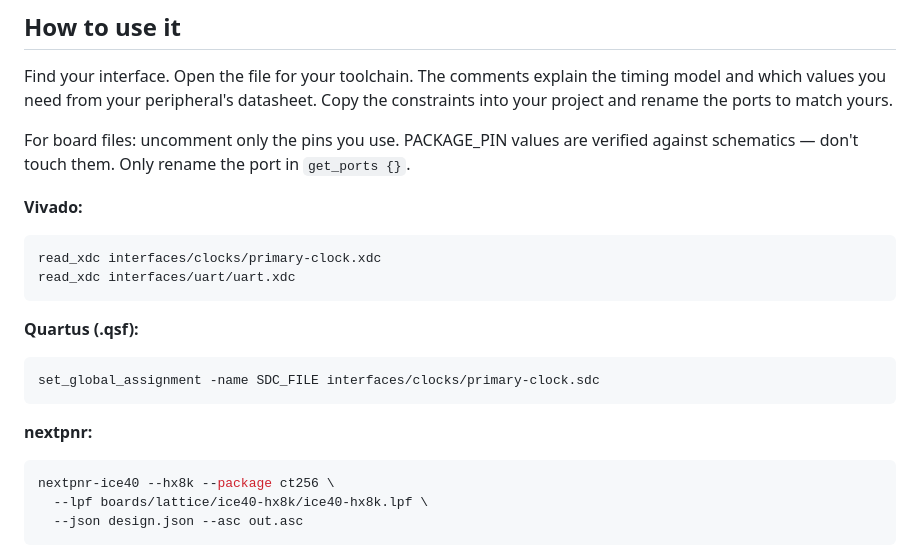
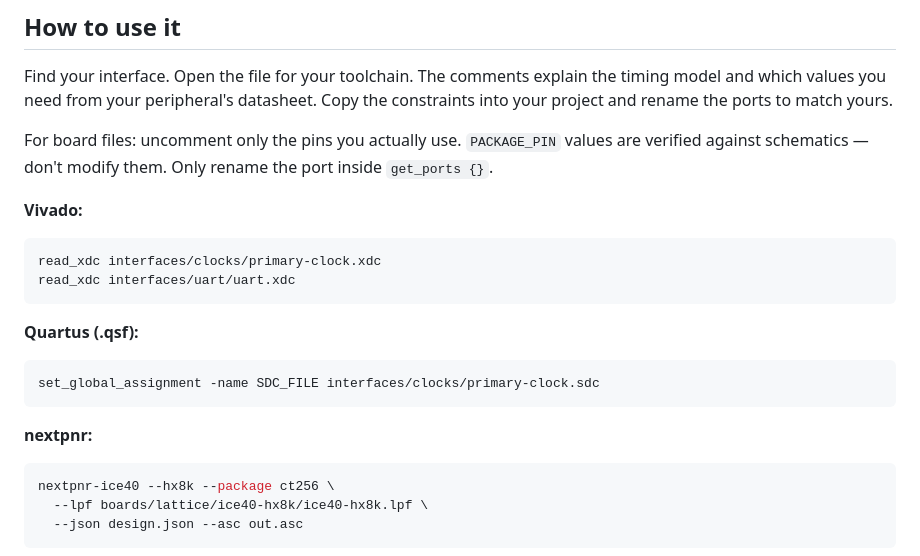
Before and after one commit to devtyagi3909/constraintforge, a Markdown page: README.md, the part around one of its changes. GitHub-like rendering.

````diff
--- a/README.md
+++ b/README.md
@@ -77,21 +77,24 @@ Paste your Verilog top-level module. Pick your board. Get a complete annotated `
 
 Find your interface. Open the file for your toolchain. The comments explain the timing model and which values you need from your peripheral's datasheet. Copy the constraints into your project and rename the ports to match yours.
 
-For board files: uncomment only the pins you use. PACKAGE_PIN values are verified against schematics — don't touch them. Only rename the port in `get_ports {}`.
+For board files: uncomment only the pins you actually use. `PACKAGE_PIN` values are verified against schematics — don't modify them. Only rename the port inside `get_ports {}`.
 
 **Vivado:**
+
 ```tcl
 read_xdc interfaces/clocks/primary-clock.xdc
 read_xdc interfaces/uart/uart.xdc
 ```
 
 **Quartus (.qsf):**
+
 ```tcl
 set_global_assignment -name SDC_FILE interfaces/clocks/primary-clock.sdc
 ```
 
 **nextpnr:**
-```bash
+
+```sh
 nextpnr-ice40 --hx8k --package ct256 \
   --lpf boards/lattice/ice40-hx8k/ice40-hx8k.lpf \
   --json design.json --asc out.asc
````
Also changed, not shown: other parts of README.md (+50 -50 lines).
